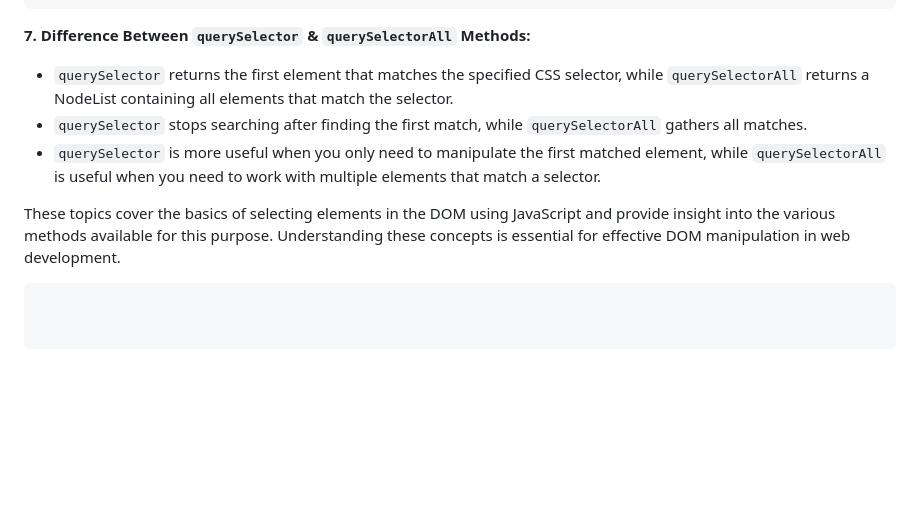
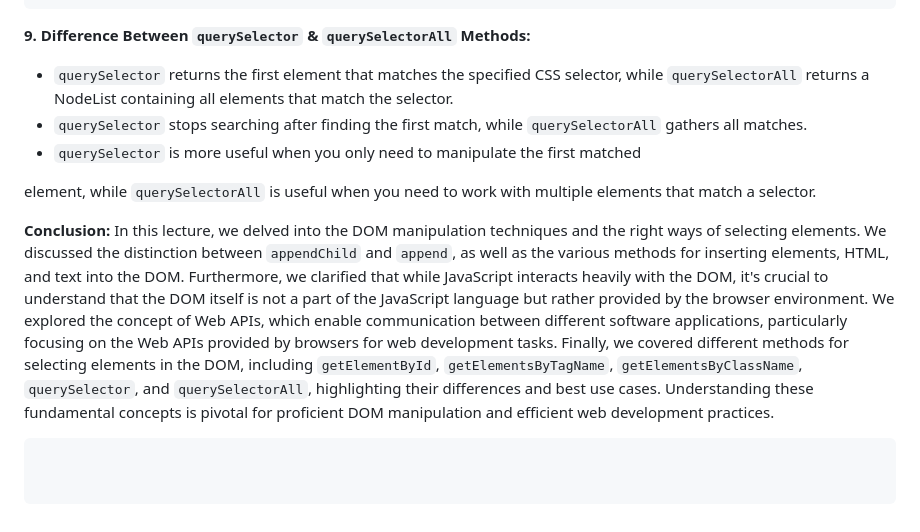
Before and after one commit to JeetKumarRamnani/Full-Stack-Web-Dev-Batch-1, a Markdown page: 50-Class 50 - Javascript Intermediate 13 /Javascript-Intermediate-13.md, the part around one of its changes. Drawn GitHub-style; blank space fills up the shorter version.

````diff
--- a/50-Class 50 - Javascript Intermediate 13 /Javascript-Intermediate-13.md
+++ b/50-Class 50 - Javascript Intermediate 13 /Javascript-Intermediate-13.md
@@ -154,10 +164,13 @@
    </html>
    ```
 
-**7. Difference Between `querySelector` & `querySelectorAll` Methods:**
+**9. Difference Between `querySelector` & `querySelectorAll` Methods:**
    - `querySelector` returns the first element that matches the specified CSS selector, while `querySelectorAll` returns a NodeList containing all elements that match the selector.
    - `querySelector` stops searching after finding the first match, while `querySelectorAll` gathers all matches.
-   - `querySelector` is more useful when you only need to manipulate the first matched element, while `querySelectorAll` is useful when you need to work with multiple elements that match a selector.
+   - `querySelector` is more useful when you only need to manipulate the first matched
 
-These topics cover the basics of selecting elements in the DOM using JavaScript and provide insight into the various methods available for this purpose. Understanding these concepts is essential for effective DOM manipulation in web development.
+ element, while `querySelectorAll` is useful when you need to work with multiple elements that match a selector.
+
+**Conclusion:**
+In this lecture, we delved into the DOM manipulation techniques and the right ways of selecting elements. We discussed the distinction between `appendChild` and `append`, as well as the various methods for inserting elements, HTML, and text into the DOM. Furthermore, we clarified that while JavaScript interacts heavily with the DOM, it's crucial to understand that the DOM itself is not a part of the JavaScript language but rather provided by the browser environment. We explored the concept of Web APIs, which enable communication between different software applications, particularly focusing on the Web APIs provided by browsers for web development tasks. Finally, we covered different methods for selecting elements in the DOM, including `getElementById`, `getElementsByTagName`, `getElementsByClassName`, `querySelector`, and `querySelectorAll`, highlighting their differences and best use cases. Understanding these fundamental concepts is pivotal for proficient DOM manipulation and efficient web development practices.
 ```
````
Also changed, not shown: other parts of 50-Class 50 - Javascript Intermediate 13 /Javascript-Intermediate-13.md (+24 -14 lines).
